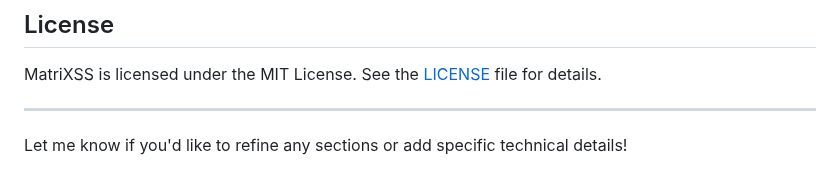
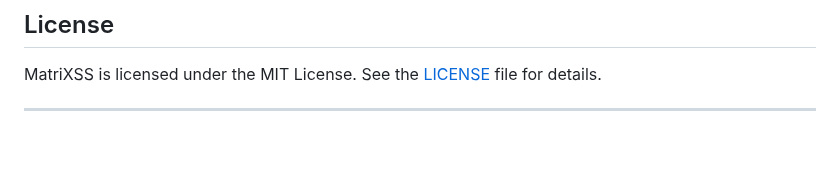
Before and after one commit to MatriXSS-Fontys/MatriXSS-proc, a Markdown page: README.md, the part around the change. Drawn GitHub-style; blank space fills up the shorter version.

```diff
--- a/README.md
+++ b/README.md
@@ -180,5 +180,3 @@ Planned improvements include:
 MatriXSS is licensed under the MIT License. See the [LICENSE](LICENSE) file for details.
 
 ---
-
-Let me know if you'd like to refine any sections or add specific technical details!
```
